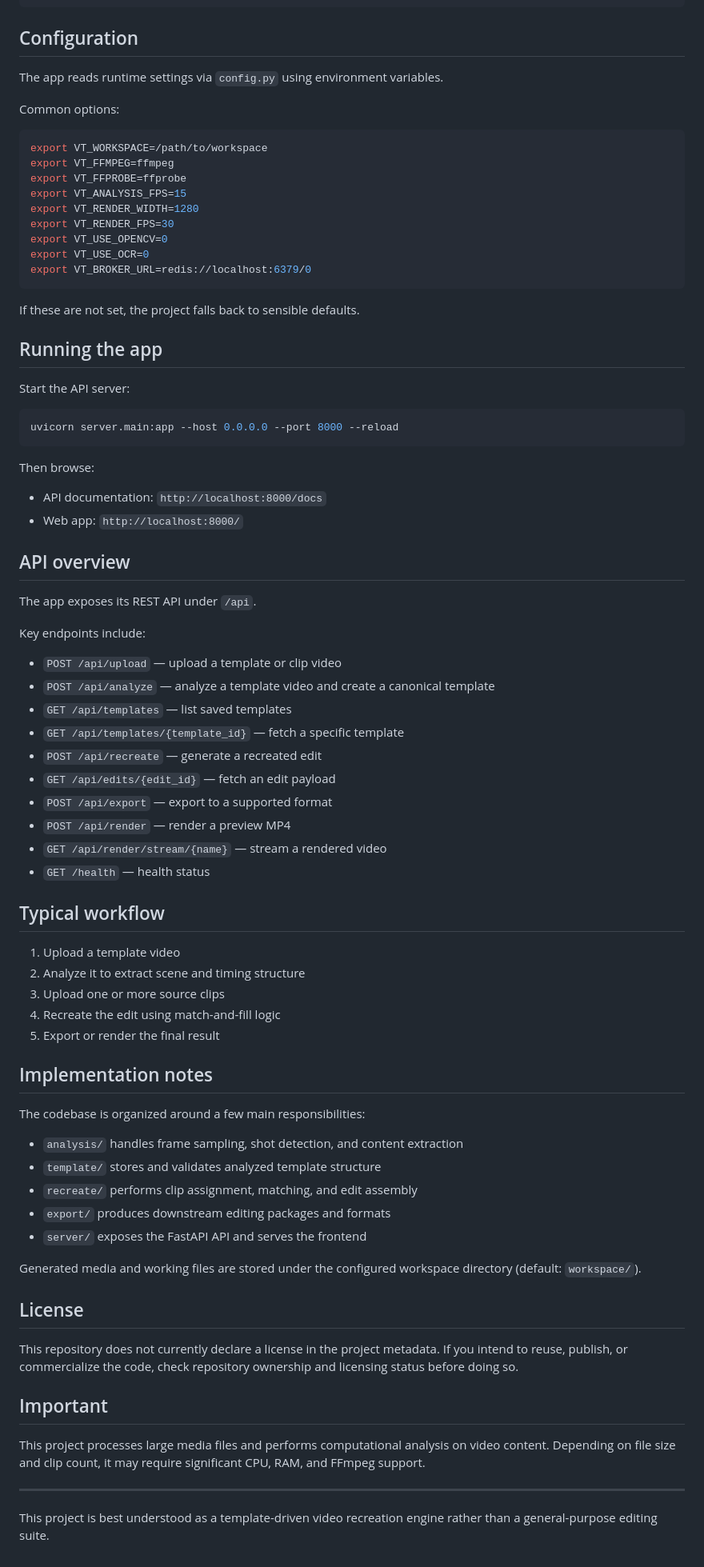
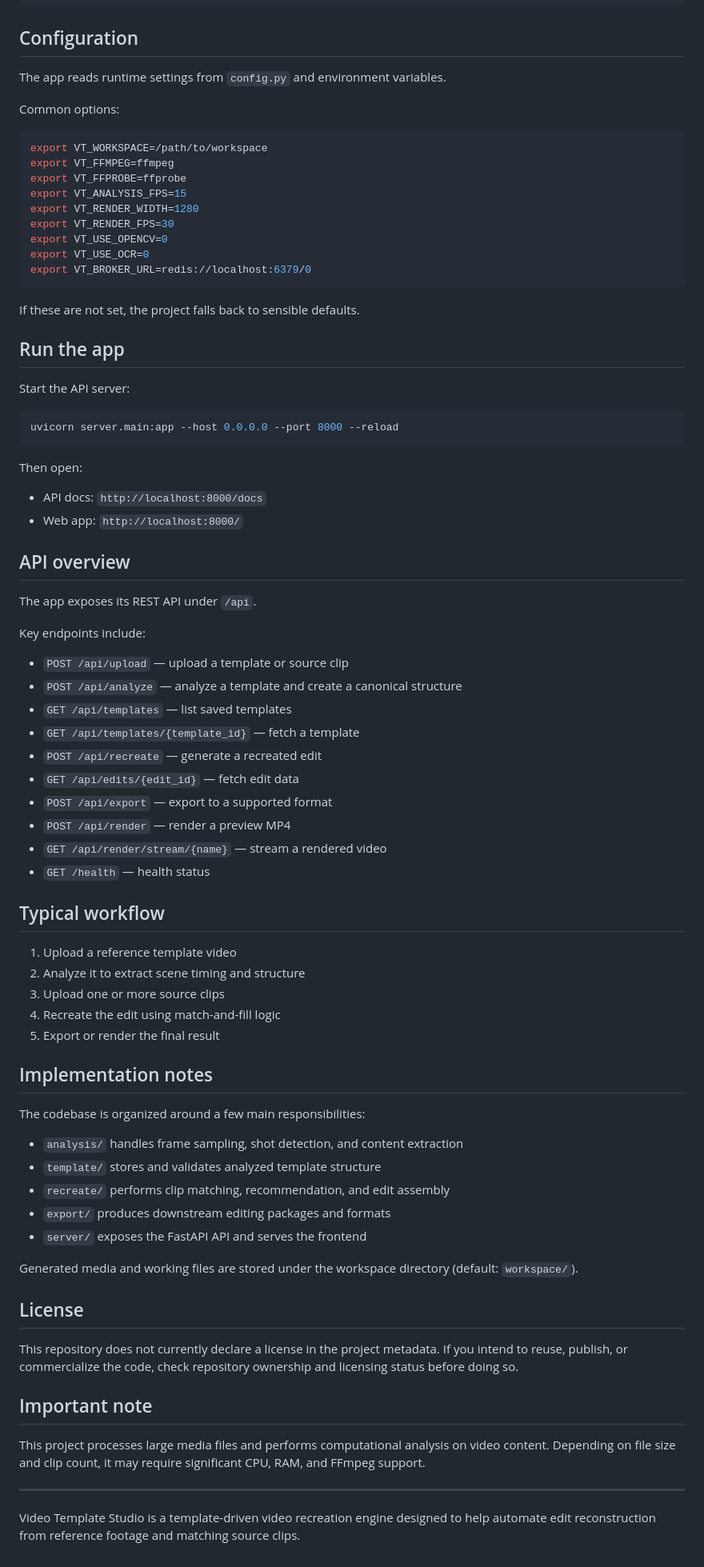
Before and after one commit to dipeshkumarpatel245-lgtm/Video-editor, a Markdown page: README.md, the part around one of its changes. Shown at 80% size. Drawn GitHub-style.

````diff
--- a/README.md
+++ b/README.md
@@ -111,7 +131,7 @@ pip install -r requirements.txt
 
 ## Configuration
 
-The app reads runtime settings via `config.py` using environment variables.
+The app reads runtime settings from `config.py` and environment variables.
 
 Common options:
 
@@ -129,7 +149,7 @@ export VT_BROKER_URL=redis://localhost:6379/0
 
 If these are not set, the project falls back to sensible defaults.
 
-## Running the app
+## Run the app
 
 Start the API server:
 
@@ -137,9 +157,9 @@ Start the API server:
 uvicorn server.main:app --host 0.0.0.0 --port 8000 --reload
 ```
 
-Then browse:
+Then open:
 
-- API documentation: `http://localhost:8000/docs`
+- API docs: `http://localhost:8000/docs`
 - Web app: `http://localhost:8000/`
 
 ## API overview
@@ -148,12 +168,12 @@ The app exposes its REST API under `/api`.
 
 Key endpoints include:
 
-- `POST /api/upload` — upload a template or clip video
-- `POST /api/analyze` — analyze a template video and create a canonical template
+- `POST /api/upload` — upload a template or source clip
+- `POST /api/analyze` — analyze a template and create a canonical structure
 - `GET /api/templates` — list saved templates
-- `GET /api/templates/{template_id}` — fetch a specific template
+- `GET /api/templates/{template_id}` — fetch a template
 - `POST /api/recreate` — generate a recreated edit
-- `GET /api/edits/{edit_id}` — fetch an edit payload
+- `GET /api/edits/{edit_id}` — fetch edit data
 - `POST /api/export` — export to a supported format
 - `POST /api/render` — render a preview MP4
 - `GET /api/render/stream/{name}` — stream a rendered video
@@ -161,8 +181,8 @@ Key endpoints include:
 
 ## Typical workflow
 
-1. Upload a template video
-2. Analyze it to extract scene and timing structure
+1. Upload a reference template video
+2. Analyze it to extract scene timing and structure
 3. Upload one or more source clips
 4. Recreate the edit using match-and-fill logic
 5. Export or render the final result
@@ -173,20 +193,20 @@ The codebase is organized around a few main responsibilities:
 
 - `analysis/` handles frame sampling, shot detection, and content extraction
 - `template/` stores and validates analyzed template structure
-- `recreate/` performs clip assignment, matching, and edit assembly
+- `recreate/` performs clip matching, recommendation, and edit assembly
 - `export/` produces downstream editing packages and formats
 - `server/` exposes the FastAPI API and serves the frontend
 
-Generated media and working files are stored under the configured workspace directory (default: `workspace/`).
+Generated media and working files are stored under the workspace directory (default: `workspace/`).
 
 ## License
 
 This repository does not currently declare a license in the project metadata. If you intend to reuse, publish, or commercialize the code, check repository ownership and licensing status before doing so.
 
-## Important
+## Important note
 
 This project processes large media files and performs computational analysis on video content. Depending on file size and clip count, it may require significant CPU, RAM, and FFmpeg support.
 
 ---
 
-This project is best understood as a template-driven video recreation engine rather than a general-purpose editing suite.
+Video Template Studio is a template-driven video recreation engine designed to help automate edit reconstruction from reference footage and matching source clips.
````
Also changed, not shown: other parts of README.md (+50 -30 lines).
